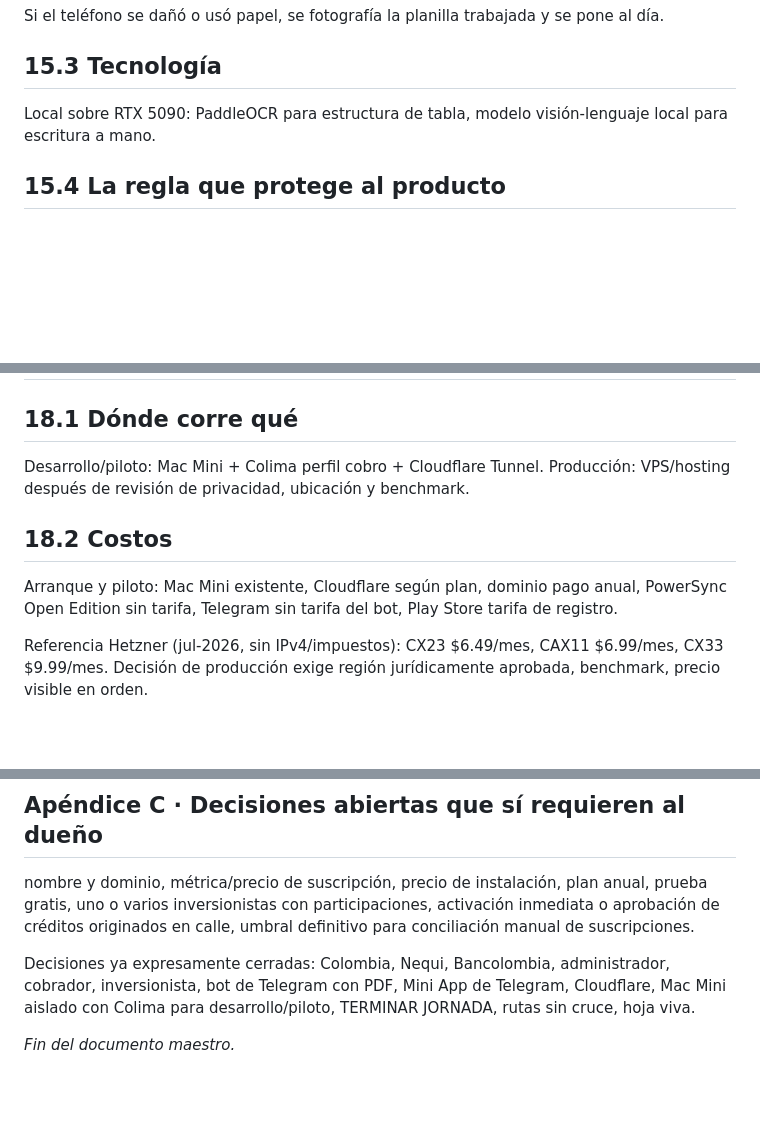
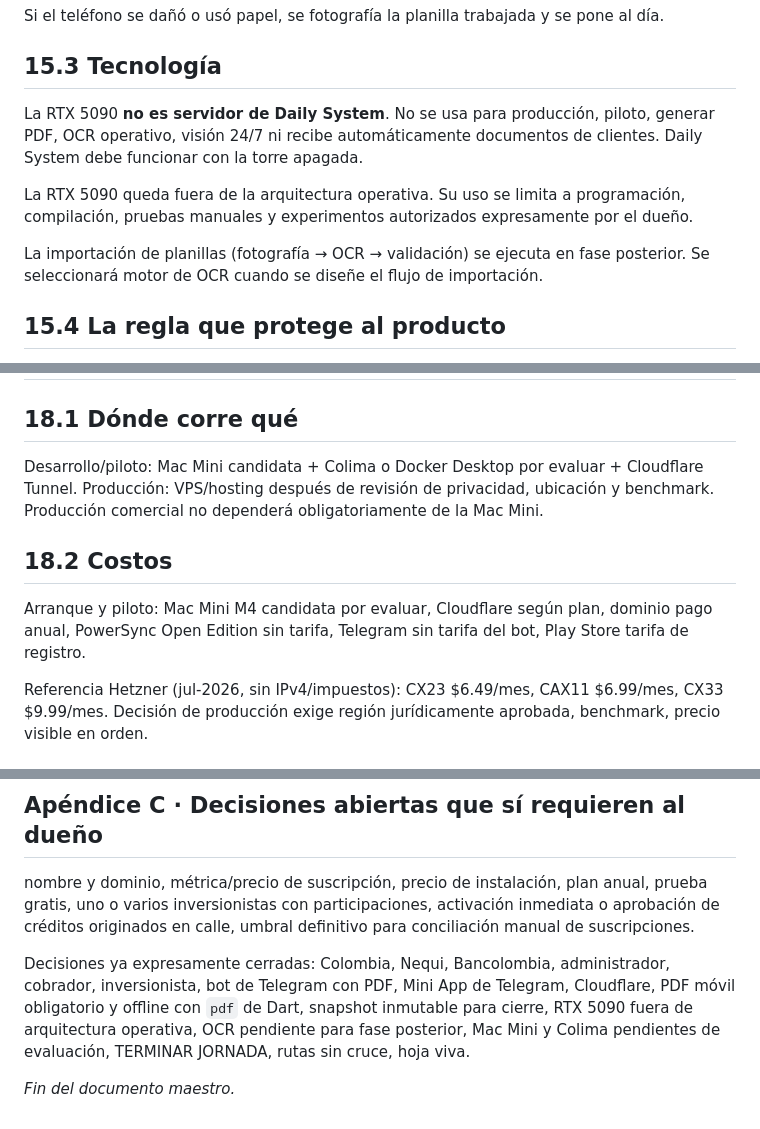
Before and after one commit to karen-claros1212/daily-system, a Markdown page: docs/DOCUMENTO-MAESTRO-Plataforma-Cobro-Colombia-v1.3-CERRADO.md, 3 parts joined by grey strips. GitHub-like rendering; blank space fills up the shorter version.

```diff
--- a/docs/DOCUMENTO-MAESTRO-Plataforma-Cobro-Colombia-v1.3-CERRADO.md
+++ b/docs/DOCUMENTO-MAESTRO-Plataforma-Cobro-Colombia-v1.3-CERRADO.md
@@ -1115,7 +1138,11 @@ Si el teléfono se dañó o usó papel, se fotografía la planilla trabajada y s
 
 ## 15.3 Tecnología
 
-Local sobre RTX 5090: PaddleOCR para estructura de tabla, modelo visión-lenguaje local para escritura a mano.
+La RTX 5090 **no es servidor de Daily System**. No se usa para producción, piloto, generar PDF, OCR operativo, visión 24/7 ni recibe automáticamente documentos de clientes. Daily System debe funcionar con la torre apagada.
+
+La RTX 5090 queda fuera de la arquitectura operativa. Su uso se limita a programación, compilación, pruebas manuales y experimentos autorizados expresamente por el dueño.
+
+La importación de planillas (fotografía → OCR → validación) se ejecuta en fase posterior. Se seleccionará motor de OCR cuando se diseñe el flujo de importación.
 
 ## 15.4 La regla que protege al producto
 
@@ -1165,11 +1201,11 @@ Validado con: brillo alto, una mano, dedos grandes, conectividad mala, 50-150 fi
 
 ## 18.1 Dónde corre qué
 
-Desarrollo/piloto: Mac Mini + Colima perfil cobro + Cloudflare Tunnel. Producción: VPS/hosting después de revisión de privacidad, ubicación y benchmark.
+Desarrollo/piloto: Mac Mini candidata + Colima o Docker Desktop por evaluar + Cloudflare Tunnel. Producción: VPS/hosting después de revisión de privacidad, ubicación y benchmark. Producción comercial no dependerá obligatoriamente de la Mac Mini.
 
 ## 18.2 Costos
 
-Arranque y piloto: Mac Mini existente, Cloudflare según plan, dominio pago anual, PowerSync Open Edition sin tarifa, Telegram sin tarifa del bot, Play Store tarifa de registro.
+Arranque y piloto: Mac Mini M4 candidata por evaluar, Cloudflare según plan, dominio pago anual, PowerSync Open Edition sin tarifa, Telegram sin tarifa del bot, Play Store tarifa de registro.
 
 Referencia Hetzner (jul-2026, sin IPv4/impuestos): CX23 $6.49/mes, CAX11 $6.99/mes, CX33 $9.99/mes. Decisión de producción exige región jurídicamente aprobada, benchmark, precio visible en orden.
 
@@ -1366,7 +1402,7 @@ Impacto presupuestario: un repositorio web, un pipeline de build, un contenedor
 
 nombre y dominio, métrica/precio de suscripción, precio de instalación, plan anual, prueba gratis, uno o varios inversionistas con participaciones, activación inmediata o aprobación de créditos originados en calle, umbral definitivo para conciliación manual de suscripciones.
 
-Decisiones ya expresamente cerradas: Colombia, Nequi, Bancolombia, administrador, cobrador, inversionista, bot de Telegram con PDF, Mini App de Telegram, Cloudflare, Mac Mini aislado con Colima para desarrollo/piloto, TERMINAR JORNADA, rutas sin cruce, hoja viva.
+Decisiones ya expresamente cerradas: Colombia, Nequi, Bancolombia, administrador, cobrador, inversionista, bot de Telegram con PDF, Mini App de Telegram, Cloudflare, PDF móvil obligatorio y offline con `pdf` de Dart, snapshot inmutable para cierre, RTX 5090 fuera de arquitectura operativa, OCR pendiente para fase posterior, Mac Mini y Colima pendientes de evaluación, TERMINAR JORNADA, rutas sin cruce, hoja viva.
 
 
 *Fin del documento maestro.*
```
Also changed, not shown: other parts of docs/DOCUMENTO-MAESTRO-Plataforma-Cobro-Colombia-v1.3-CERRADO.md (+36 -4 lines).
